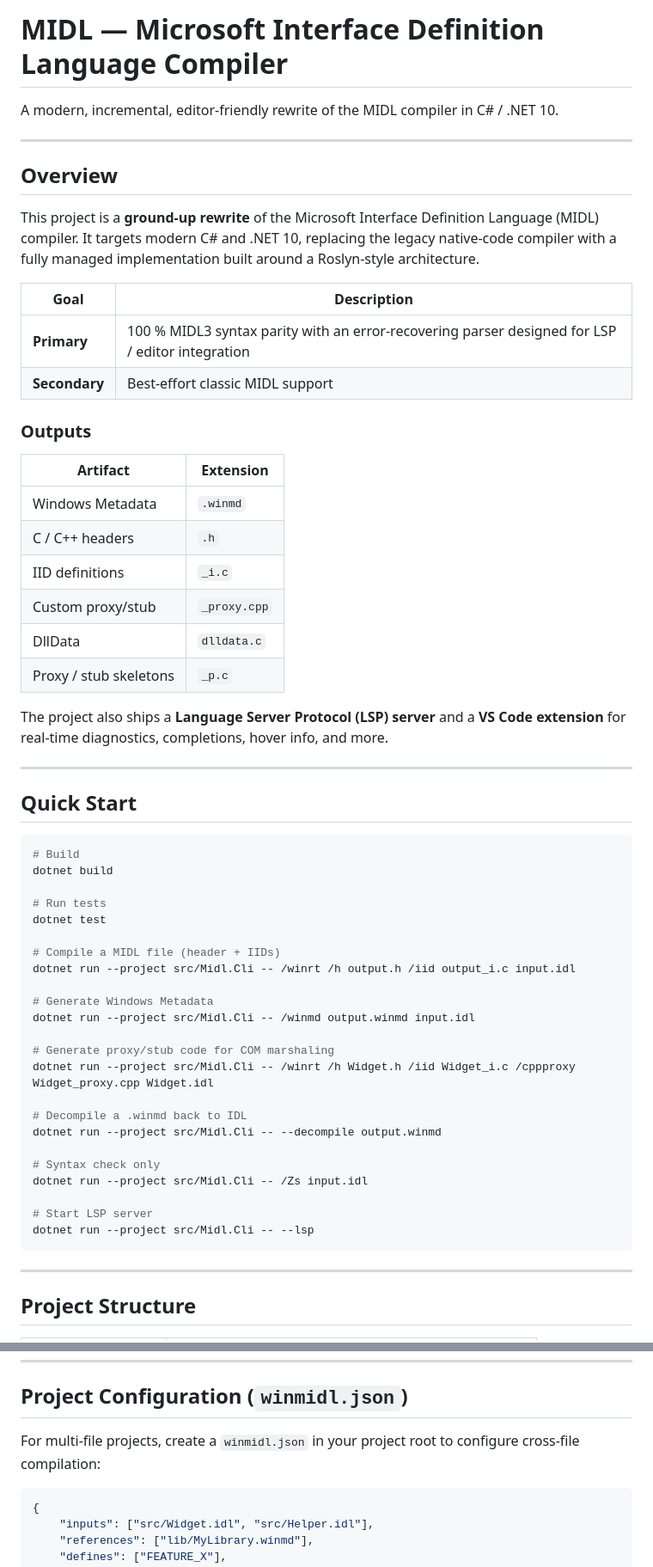
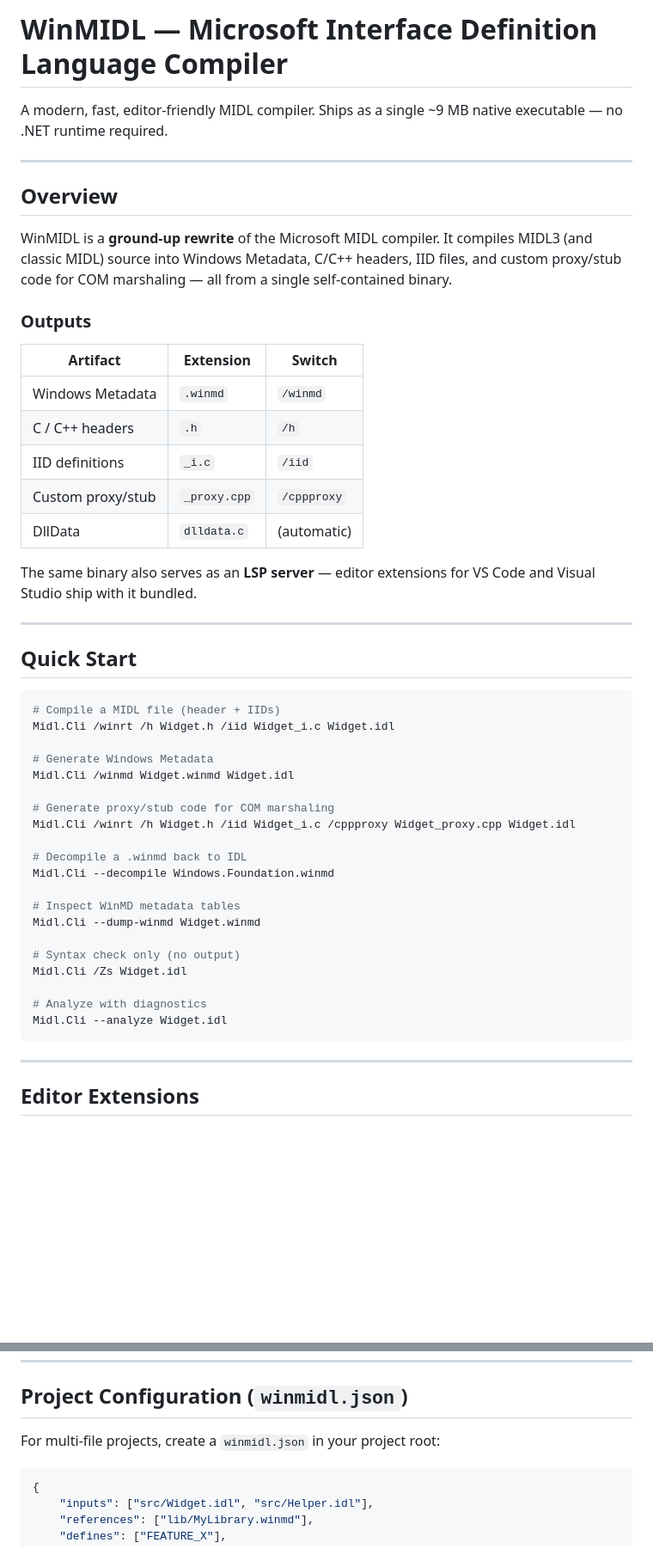
Before and after one commit to asklar/WinMIDL, a Markdown page: README.md, 2 parts joined by grey strips. Shown at 86% size. Rendered like a GitHub page; blank space fills up the shorter version.

````diff
--- a/README.md
+++ b/README.md
@@ -1,62 +1,53 @@
-# MIDL — Microsoft Interface Definition Language Compiler
+# WinMIDL — Microsoft Interface Definition Language Compiler
 
-A modern, incremental, editor-friendly rewrite of the MIDL compiler in C# / .NET 10.
+A modern, fast, editor-friendly MIDL compiler. Ships as a single ~9 MB native executable — no .NET runtime required.
 
 ---
 
 ## Overview
 
-This project is a **ground-up rewrite** of the Microsoft Interface Definition Language (MIDL) compiler. It targets modern C# and .NET 10, replacing the legacy native-code compiler with a fully managed implementation built around a Roslyn-style architecture.
-
-| Goal | Description |
-|------|-------------|
-| **Primary** | 100 % MIDL3 syntax parity with an error-recovering parser designed for LSP / editor integration |
-| **Secondary** | Best-effort classic MIDL support |
+WinMIDL is a **ground-up rewrite** of the Microsoft MIDL compiler. It compiles MIDL3 (and classic MIDL) source into Windows Metadata, C/C++ headers, IID files, and custom proxy/stub code for COM marshaling — all from a single self-contained binary.
 
 ### Outputs
 
-| Artifact | Extension |
-|----------|-----------|
-| Windows Metadata | `.winmd` |
-| C / C++ headers | `.h` |
-| IID definitions | `_i.c` |
-| Custom proxy/stub | `_proxy.cpp` |
-| DllData | `dlldata.c` |
-| Proxy / stub skeletons | `_p.c` |
+| Artifact | Extension | Switch |
+|----------|-----------|--------|
+| Windows Metadata | `.winmd` | `/winmd` |
+| C / C++ headers | `.h` | `/h` |
+| IID definitions | `_i.c` | `/iid` |
+| Custom proxy/stub | `_proxy.cpp` | `/cppproxy` |
+| DllData | `dlldata.c` | (automatic) |
 
-The project also ships a **Language Server Protocol (LSP) server** and a **VS Code extension** for real-time diagnostics, completions, hover info, and more.
+The same binary also serves as an **LSP server** — editor extensions for VS Code and Visual Studio ship with it bundled.
 
 ---
 
 ## Quick Start
 
 ```bash
-# Build
-dotnet build
-
-# Run tests
-dotnet test
-
 # Compile a MIDL file (header + IIDs)
-dotnet run --project src/Midl.Cli -- /winrt /h output.h /iid output_i.c input.idl
+Midl.Cli /winrt /h Widget.h /iid Widget_i.c Widget.idl
 
 # Generate Windows Metadata
-dotnet run --project src/Midl.Cli -- /winmd output.winmd input.idl
+Midl.Cli /winmd Widget.winmd Widget.idl
 
 # Generate proxy/stub code for COM marshaling
-dotnet run --project src/Midl.Cli -- /winrt /h Widget.h /iid Widget_i.c /cppproxy Widget_proxy.cpp Widget.idl
+Midl.Cli /winrt /h Widget.h /iid Widget_i.c /cppproxy Widget_proxy.cpp Widget.idl
 
 # Decompile a .winmd back to IDL
-dotnet run --project src/Midl.Cli -- --decompile output.winmd
+Midl.Cli --decompile Windows.Foundation.winmd
 
-# Syntax check only
-dotnet run --project src/Midl.Cli -- /Zs input.idl
+# Inspect WinMD metadata tables
+Midl.Cli --dump-winmd Widget.winmd
 
-# Start LSP server
-dotnet run --project src/Midl.Cli -- --lsp
+# Syntax check only (no output)
+Midl.Cli /Zs Widget.idl
+
+# Analyze with diagnostics
+Midl.Cli --analyze Widget.idl
 ```
 
 ---
 
-## Project Structure
+## Editor Extensions
 
@@ -280,7 +210,7 @@ The proxy code depends on `include/winmidl/proxy_helpers.h` which provides:
 
 ## Project Configuration (`winmidl.json`)
 
-For multi-file projects, create a `winmidl.json` in your project root to configure cross-file compilation:
+For multi-file projects, create a `winmidl.json` in your project root:
 
 ```jsonc
 {
````
Also changed, not shown: other parts of README.md (+56 -94 lines).
